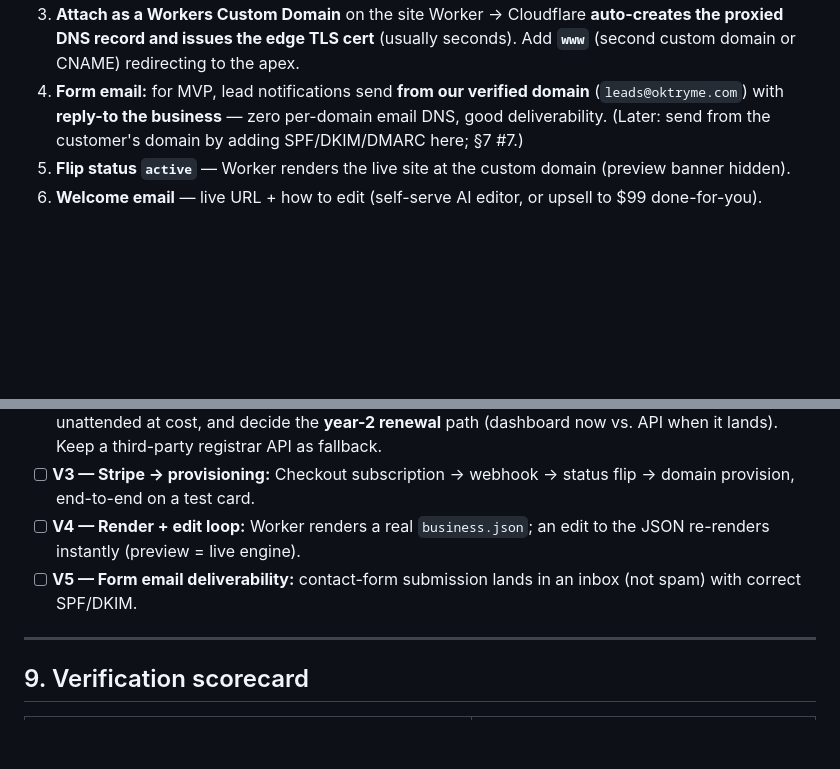
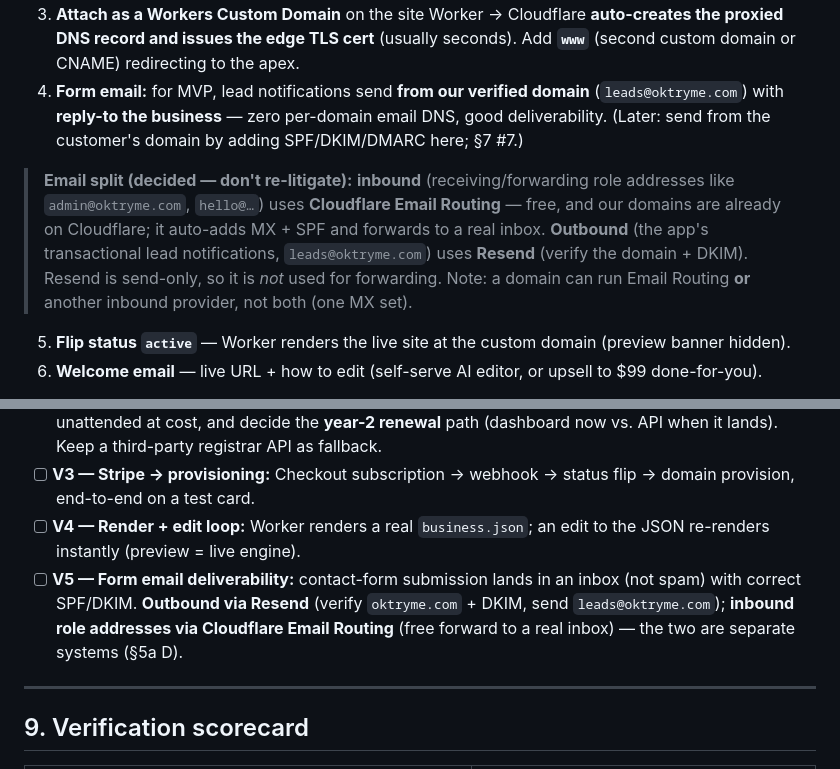
Before and after one commit to johnreitano/oktryme, a Markdown page: PLAN.md, 2 parts joined by grey strips. Rendered like a GitHub page; blank space fills up the shorter version.

Commit message:
Record email inbound/outbound split (Cloudflare Routing + Resend)
PLAN.md §5a D + V5 spike and SPIKES.md: inbound role addresses via free
Cloudflare Email Routing (forward to a real inbox); outbound lead
notifications via Resend (verify oktryme.com + DKIM). Resend is send-only,
not used for forwarding; one MX set per domain.

Co-Authored-By: Claude Opus 4.8 <noreply@anthropic.com>

```diff
--- a/PLAN.md
+++ b/PLAN.md
@@ -316,6 +316,8 @@ Keyed by `handle` so webhook re-delivery never double-provisions; state is persi
 2. **Zone auto-created** in our account (Registrar domains land as a zone we control) — no separate DNS-host step.
 3. **Attach as a Workers Custom Domain** on the site Worker → Cloudflare **auto-creates the proxied DNS record and issues the edge TLS cert** (usually seconds). Add **`www`** (second custom domain or CNAME) redirecting to the apex.
 4. **Form email:** for MVP, lead notifications send **from our verified domain** (`leads@oktryme.com`) with **reply-to the business** — zero per-domain email DNS, good deliverability. (Later: send from the customer's domain by adding SPF/DKIM/DMARC here; §7 #7.)
+
+> **Email split (decided — don't re-litigate):** **inbound** (receiving/forwarding role addresses like `admin@oktryme.com`, `hello@…`) uses **Cloudflare Email Routing** — free, and our domains are already on Cloudflare; it auto-adds MX + SPF and forwards to a real inbox. **Outbound** (the app's transactional lead notifications, `leads@oktryme.com`) uses **Resend** (verify the domain + DKIM). Resend is send-only, so it is *not* used for forwarding. Note: a domain can run Email Routing **or** another inbound provider, not both (one MX set).
 5. **Flip status `active`** — Worker renders the live site at the custom domain (preview banner hidden).
 6. **Welcome email** — live URL + how to edit (self-serve AI editor, or upsell to $99 done-for-you).
 
@@ -389,7 +391,7 @@ Cheap end-to-end proofs before pipeline build:
 - [ ] **V2 — Cloudflare Registrar API fit:** confirm the beta API registers our target TLDs (.com etc.) unattended at cost, and decide the **year-2 renewal** path (dashboard now vs. API when it lands). Keep a third-party registrar API as fallback.
 - [ ] **V3 — Stripe → provisioning:** Checkout subscription → webhook → status flip → domain provision, end-to-end on a test card.
 - [ ] **V4 — Render + edit loop:** Worker renders a real `business.json`; an edit to the JSON re-renders instantly (preview = live engine).
-- [ ] **V5 — Form email deliverability:** contact-form submission lands in an inbox (not spam) with correct SPF/DKIM.
+- [ ] **V5 — Form email deliverability:** contact-form submission lands in an inbox (not spam) with correct SPF/DKIM. **Outbound via Resend** (verify `oktryme.com` + DKIM, send `leads@oktryme.com`); **inbound role addresses via Cloudflare Email Routing** (free forward to a real inbox) — the two are separate systems (§5a D).
 
 ---
 
```
Also changed, not shown: SPIKES.md (+1 -1 lines).
